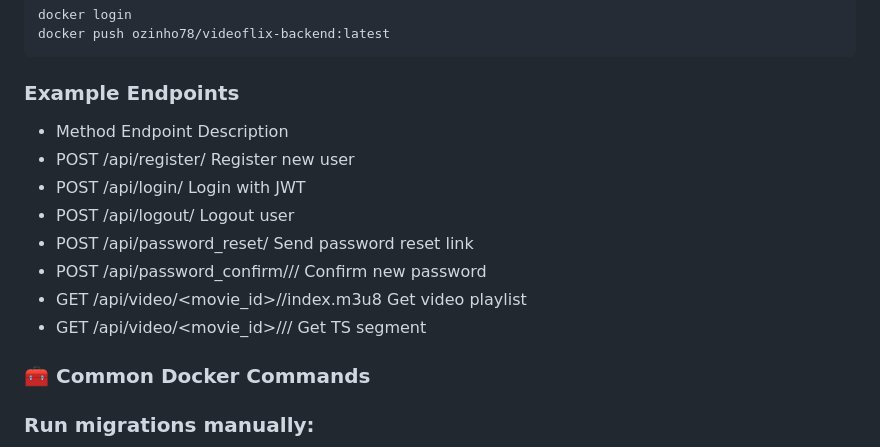
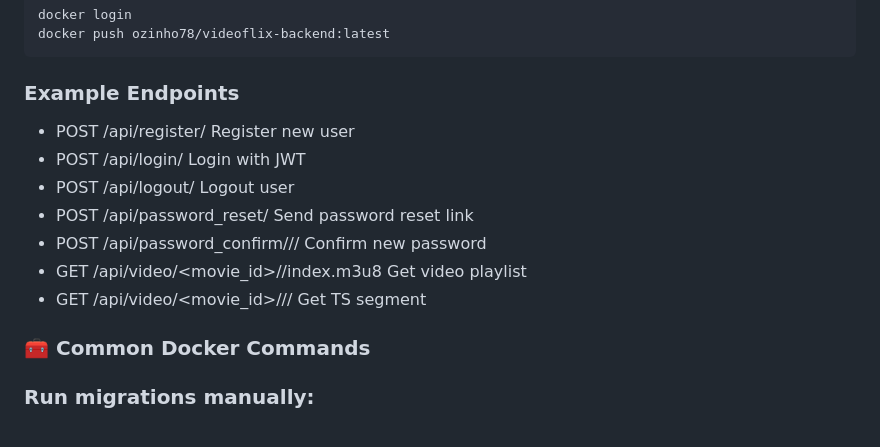
Before and after one commit to Ozinho78/Videoflix, a Markdown page: README.md, the part around the change. GitHub-like rendering.

Commit message:
readme extended

````diff
--- a/README.md
+++ b/README.md
@@ -118,14 +118,13 @@ docker push ozinho78/videoflix-backend:latest
 ```
 
 ### Example Endpoints
- - Method	  Endpoint    	                                Description
  - POST	  /api/register/	                                Register new user
  - POST	  /api/login/	                                    Login with JWT
  - POST	  /api/logout/	                                  Logout user
  - POST	  /api/password_reset/	                          Send password reset link
  - POST	  /api/password_confirm/<uidb64>/<token>/	        Confirm new password
- - GET	    /api/video/<movie_id>/<resolution>/index.m3u8	  Get video playlist
- - GET	    /api/video/<movie_id>/<resolution>/<segment>/	  Get TS segment
+ - GET	  /api/video/<movie_id>/<resolution>/index.m3u8	  Get video playlist
+ - GET	  /api/video/<movie_id>/<resolution>/<segment>/	  Get TS segment
 
 
 ### 🧰 Common Docker Commands
````
